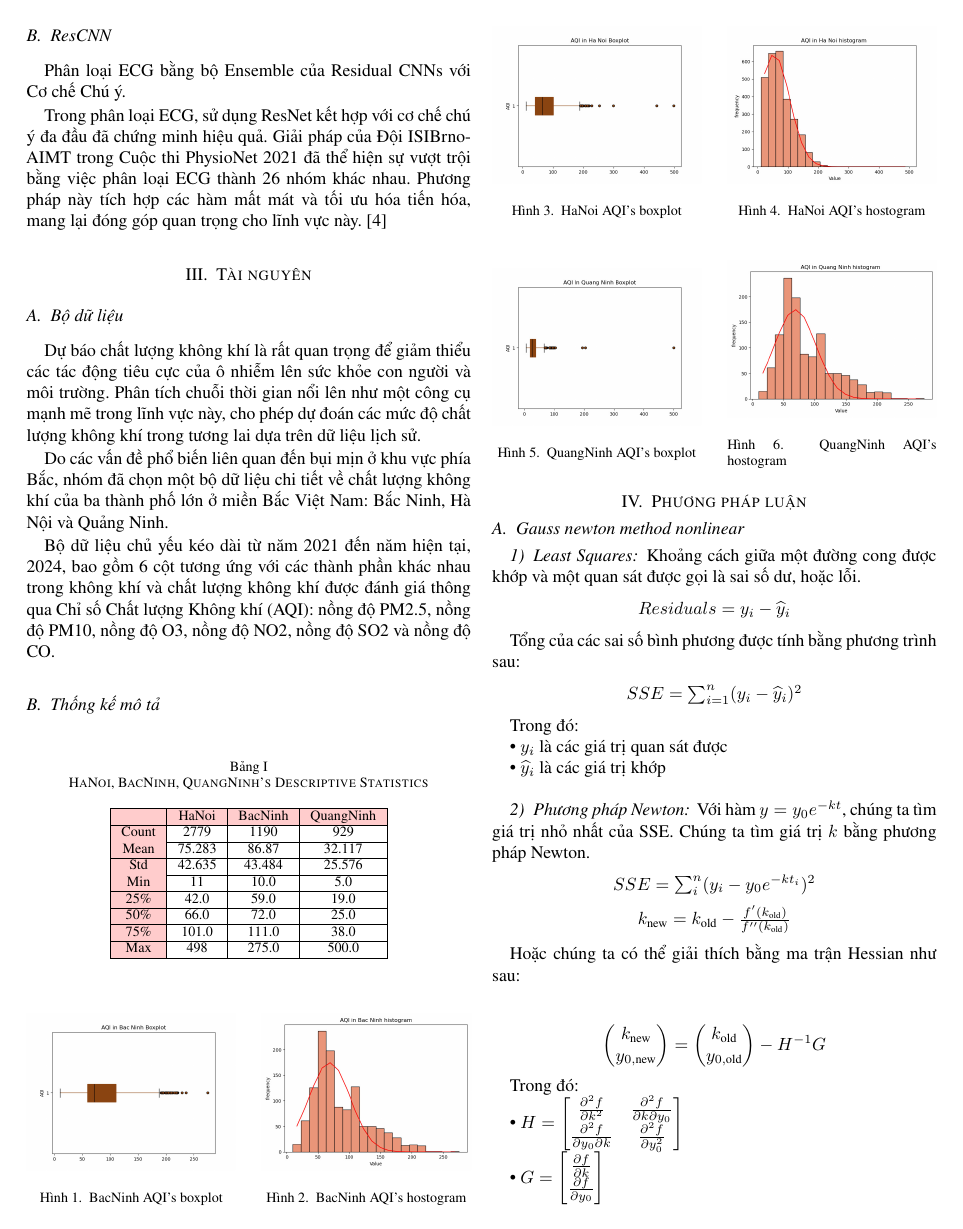
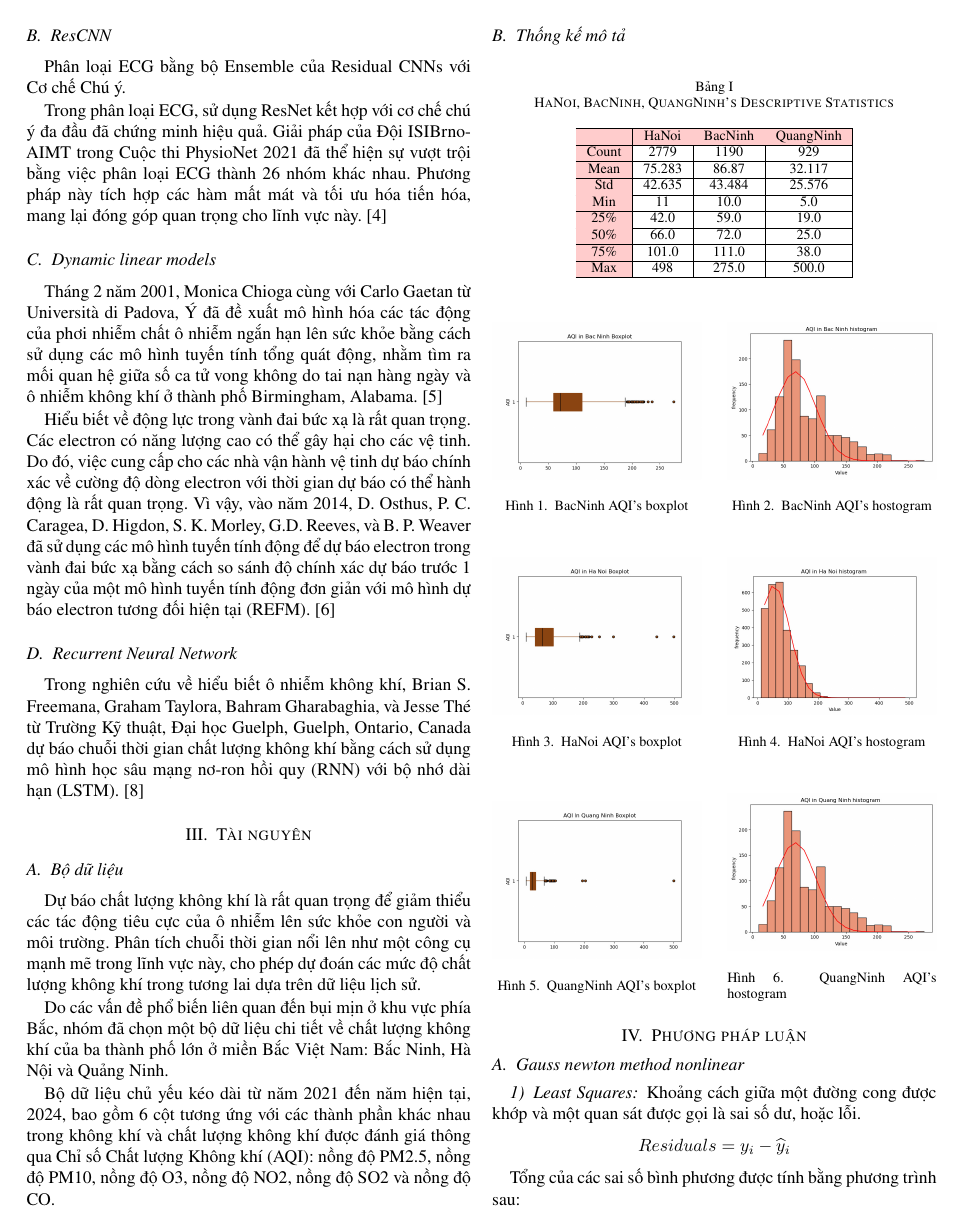
Before and after one commit to ThiThanhCong/AQI-Prediction-for-Vietnamese-Provinces-DL-and-ML, a LaTeX paper (Latex/conference_101719.tex): page 2 of 6. Compiled offline with pdfLaTeX; a missing font is replaced by an installed copy or a similar font; a LaTeX package or settings file that is missing is left out.

Commit message:
Sua DLM model va them Related work DLM va RNN

```diff
--- a/Latex/conference_101719.tex
+++ b/Latex/conference_101719.tex
@@ -95,6 +95,14 @@ Vào năm 2023 , Gauss-Newton được ứng dụng để tối ưu hóa một b
 Phân loại ECG bằng bộ Ensemble của Residual CNNs với Cơ chế Chú ý.
 
 Trong phân loại ECG, sử dụng ResNet kết hợp với cơ chế chú ý đa đầu đã chứng minh hiệu quả. Giải pháp của Đội ISIBrno-AIMT trong Cuộc thi PhysioNet 2021 đã thể hiện sự vượt trội bằng việc phân loại ECG thành 26 nhóm khác nhau. Phương pháp này tích hợp các hàm mất mát và tối ưu hóa tiến hóa, mang lại đóng góp quan trọng cho lĩnh vực này. \cite{b4}
+
+\subsection{Dynamic linear models}
+Tháng 2 năm 2001, Monica Chioga cùng với Carlo Gaetan từ Università di Padova, Ý đã đề xuất mô hình hóa các tác động của phơi nhiễm chất ô nhiễm ngắn hạn lên sức khỏe bằng cách sử dụng các mô hình tuyến tính tổng quát động, nhằm tìm ra mối quan hệ giữa số ca tử vong không do tai nạn hàng ngày và ô nhiễm không khí ở thành phố Birmingham, Alabama. \cite{b5}
+
+Hiểu biết về động lực trong vành đai bức xạ là rất quan trọng. Các electron có năng lượng cao có thể gây hại cho các vệ tinh. Do đó, việc cung cấp cho các nhà vận hành vệ tinh dự báo chính xác về cường độ dòng electron với thời gian dự báo có thể hành động là rất quan trọng. Vì vậy, vào năm 2014, D. Osthus, P. C. Caragea, D. Higdon, S. K. Morley, G.D. Reeves, và B. P. Weaver đã sử dụng các mô hình tuyến tính động để dự báo electron trong vành đai bức xạ bằng cách so sánh độ chính xác dự báo trước 1 ngày của một mô hình tuyến tính động đơn giản với mô hình dự báo electron tương đối hiện tại (REFM). \cite{b6}
+
+\subsection{Recurrent Neural Network}
+Trong nghiên cứu về hiểu biết ô nhiễm không khí, Brian S. Freemana, Graham Taylora, Bahram Gharabaghia, và Jesse Thé từ Trường Kỹ thuật, Đại học Guelph, Guelph, Ontario, Canada dự báo chuỗi thời gian chất lượng không khí bằng cách sử dụng mô hình học sâu mạng nơ-ron hồi quy (RNN) với bộ nhớ dài hạn (LSTM). \cite{b8}
 
 \section{Tài nguyên}
 \subsection{Bộ dữ liệu}
```
Also changed, not shown: Latex/conference_101719.tex (1 more changed lines), 4 other files.
